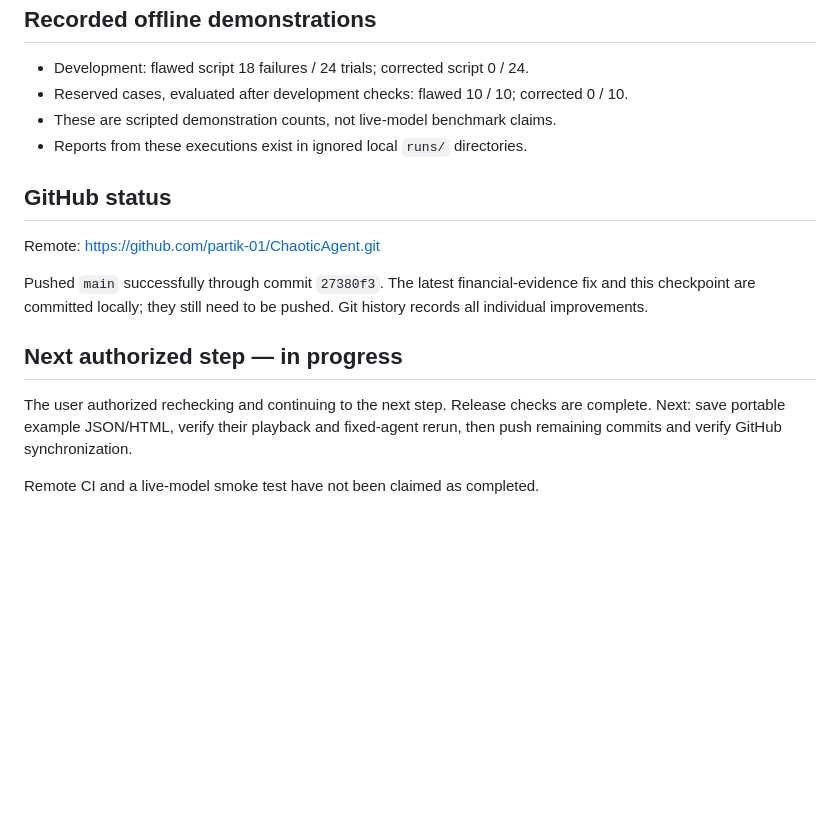
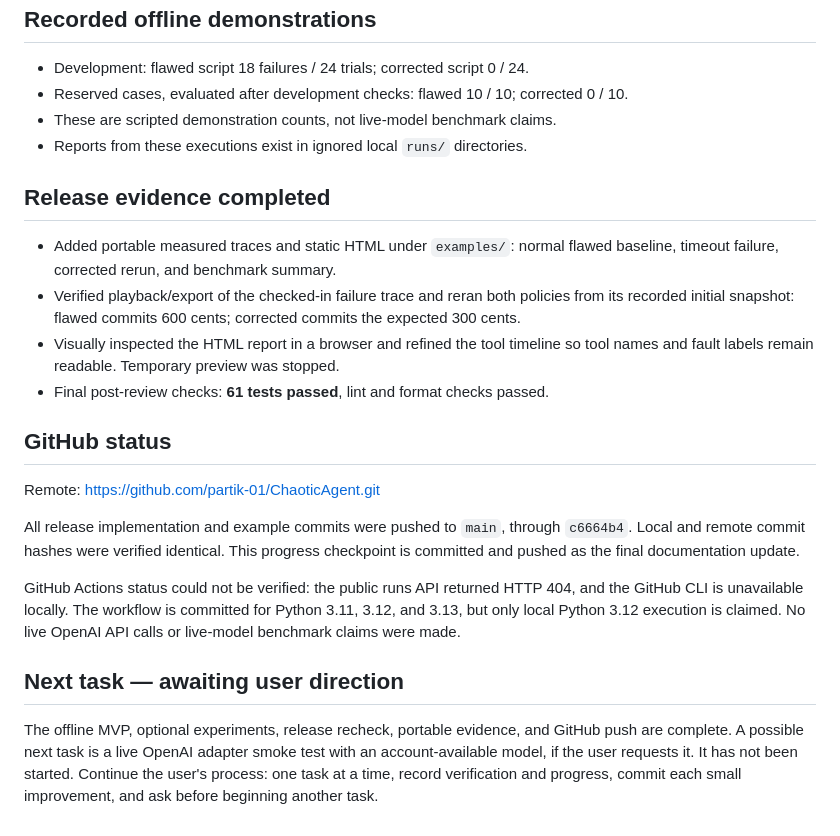
Before and after one commit to partik-01/AgentChaos, a Markdown page: docs/PROGRESS.md, the part around the change. Rendered like a GitHub page; blank space fills up the shorter version.

Commit message:
docs: record completed release evidence, synchronization, and verification limits

```diff
--- a/docs/PROGRESS.md
+++ b/docs/PROGRESS.md
@@ -53,18 +53,34 @@ broken execution as a pass.
 - These are scripted demonstration counts, not live-model benchmark claims.
 - Reports from these executions exist in ignored local `runs/` directories.
 
+## Release evidence completed
+
+- Added portable measured traces and static HTML under `examples/`:
+  normal flawed baseline, timeout failure, corrected rerun, and benchmark summary.
+- Verified playback/export of the checked-in failure trace and reran both policies
+  from its recorded initial snapshot: flawed commits 600 cents; corrected commits
+  the expected 300 cents.
+- Visually inspected the HTML report in a browser and refined the tool timeline
+  so tool names and fault labels remain readable. Temporary preview was stopped.
+- Final post-review checks: **61 tests passed**, lint and format checks passed.
+
 ## GitHub status
 
 Remote: https://github.com/partik-01/ChaoticAgent.git
 
-Pushed `main` successfully through commit `27380f3`.
-The latest financial-evidence fix and this checkpoint are committed locally;
-they still need to be pushed. Git history records all individual improvements.
+All release implementation and example commits were pushed to `main`, through
+`c6664b4`. Local and remote commit hashes were verified identical. This progress
+checkpoint is committed and pushed as the final documentation update.
 
-## Next authorized step — in progress
+GitHub Actions status could not be verified: the public runs API returned HTTP
+404, and the GitHub CLI is unavailable locally. The workflow is committed for
+Python 3.11, 3.12, and 3.13, but only local Python 3.12 execution is claimed.
+No live OpenAI API calls or live-model benchmark claims were made.
 
-The user authorized rechecking and continuing to the next step. Release checks
-are complete. Next: save portable example JSON/HTML, verify their playback and
-fixed-agent rerun, then push remaining commits and verify GitHub synchronization.
+## Next task — awaiting user direction
 
-Remote CI and a live-model smoke test have not been claimed as completed.
+The offline MVP, optional experiments, release recheck, portable evidence, and
+GitHub push are complete. A possible next task is a live OpenAI adapter smoke test
+with an account-available model, if the user requests it. It has not been started.
+Continue the user's process: one task at a time, record verification and progress,
+commit each small improvement, and ask before beginning another task.
```
